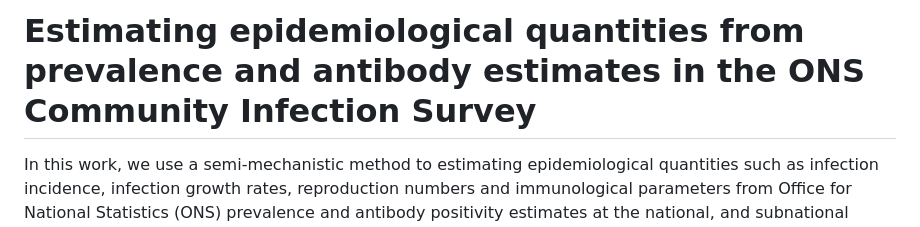
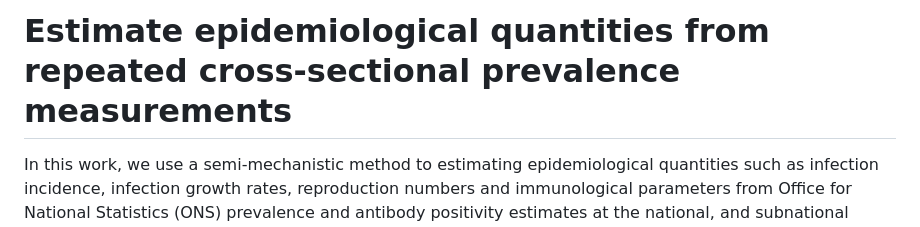
Before and after one commit to epiforecasts/inc2prev, a Markdown page: README.md, the part around the change. GitHub-like rendering.

Commit message:
update README title

```diff
--- a/README.md
+++ b/README.md
@@ -1,4 +1,4 @@
-# Estimating epidemiological quantities from prevalence and antibody estimates in the ONS Community Infection Survey
+# Estimate epidemiological quantities from repeated cross-sectional prevalence measurements
 
 In this work, we use a semi-mechanistic method to estimating epidemiological quantities such as infection incidence, infection growth rates, reproduction numbers and immunological parameters from Office for National Statistics (ONS) prevalence and antibody positivity estimates at the national, and subnational levels, as well as across age groups.
 Our approach assumes that unobserved infections can be represented using an initial intercept and a Gaussian process with a logit link function.
```
